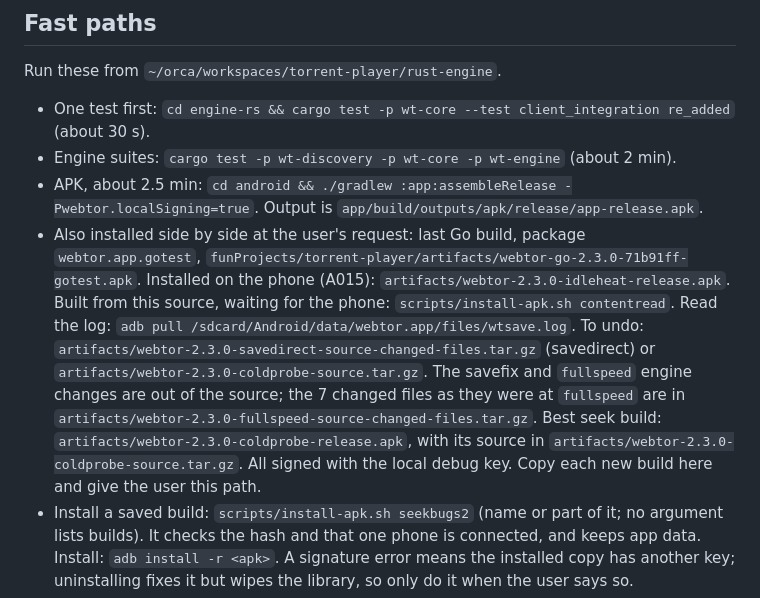
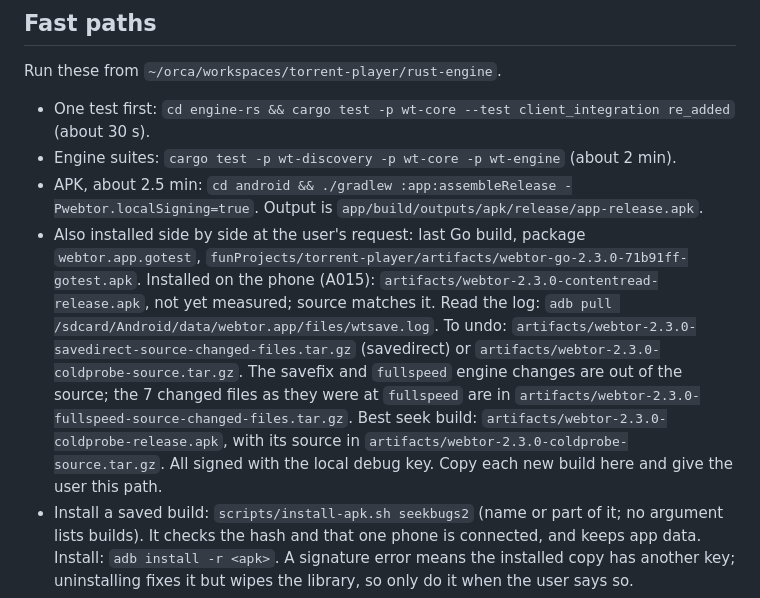
Before and after one commit to karmugilen/torrent-player, a Markdown page: glossary.md, the part around the change. Drawn GitHub-style.

Commit message:
glossary: contentread is installed

```diff
--- a/glossary.md
+++ b/glossary.md
@@ -81,7 +81,7 @@ Run these from `~/orca/workspaces/torrent-player/rust-engine`.
 - One test first: `cd engine-rs && cargo test -p wt-core --test client_integration re_added` (about 30 s).
 - Engine suites: `cargo test -p wt-discovery -p wt-core -p wt-engine` (about 2 min).
 - APK, about 2.5 min: `cd android && ./gradlew :app:assembleRelease -Pwebtor.localSigning=true`. Output is `app/build/outputs/apk/release/app-release.apk`.
-- Also installed side by side at the user's request: last Go build, package `webtor.app.gotest`, `funProjects/torrent-player/artifacts/webtor-go-2.3.0-71b91ff-gotest.apk`. Installed on the phone (A015): `artifacts/webtor-2.3.0-idleheat-release.apk`. Built from this source, waiting for the phone: `scripts/install-apk.sh contentread`. Read the log: `adb pull /sdcard/Android/data/webtor.app/files/wtsave.log`. To undo: `artifacts/webtor-2.3.0-savedirect-source-changed-files.tar.gz` (savedirect) or `artifacts/webtor-2.3.0-coldprobe-source.tar.gz`. The savefix and `fullspeed` engine changes are out of the source; the 7 changed files as they were at `fullspeed` are in `artifacts/webtor-2.3.0-fullspeed-source-changed-files.tar.gz`. Best seek build: `artifacts/webtor-2.3.0-coldprobe-release.apk`, with its source in `artifacts/webtor-2.3.0-coldprobe-source.tar.gz`. All signed with the local debug key. Copy each new build here and give the user this path.
+- Also installed side by side at the user's request: last Go build, package `webtor.app.gotest`, `funProjects/torrent-player/artifacts/webtor-go-2.3.0-71b91ff-gotest.apk`. Installed on the phone (A015): `artifacts/webtor-2.3.0-contentread-release.apk`, not yet measured; source matches it. Read the log: `adb pull /sdcard/Android/data/webtor.app/files/wtsave.log`. To undo: `artifacts/webtor-2.3.0-savedirect-source-changed-files.tar.gz` (savedirect) or `artifacts/webtor-2.3.0-coldprobe-source.tar.gz`. The savefix and `fullspeed` engine changes are out of the source; the 7 changed files as they were at `fullspeed` are in `artifacts/webtor-2.3.0-fullspeed-source-changed-files.tar.gz`. Best seek build: `artifacts/webtor-2.3.0-coldprobe-release.apk`, with its source in `artifacts/webtor-2.3.0-coldprobe-source.tar.gz`. All signed with the local debug key. Copy each new build here and give the user this path.
 - Install a saved build: `scripts/install-apk.sh seekbugs2` (name or part of it; no argument lists builds). It checks the hash and that one phone is connected, and keeps app data. Install: `adb install -r <apk>`. A signature error means the installed copy has another key; uninstalling fixes it but wipes the library, so only do it when the user says so.
 - Check: `unzip -l <apk> | grep libengine` must show only `libengine.so`.
 - Tests that discover peers through a stub tracker catch more than ones that call `add_peers`, which skips discovery.
```
